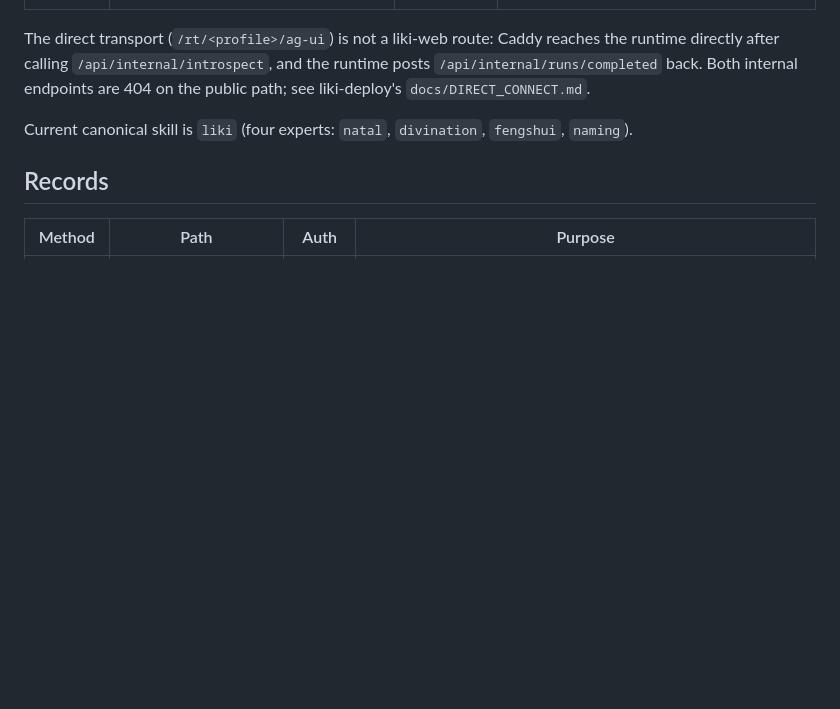
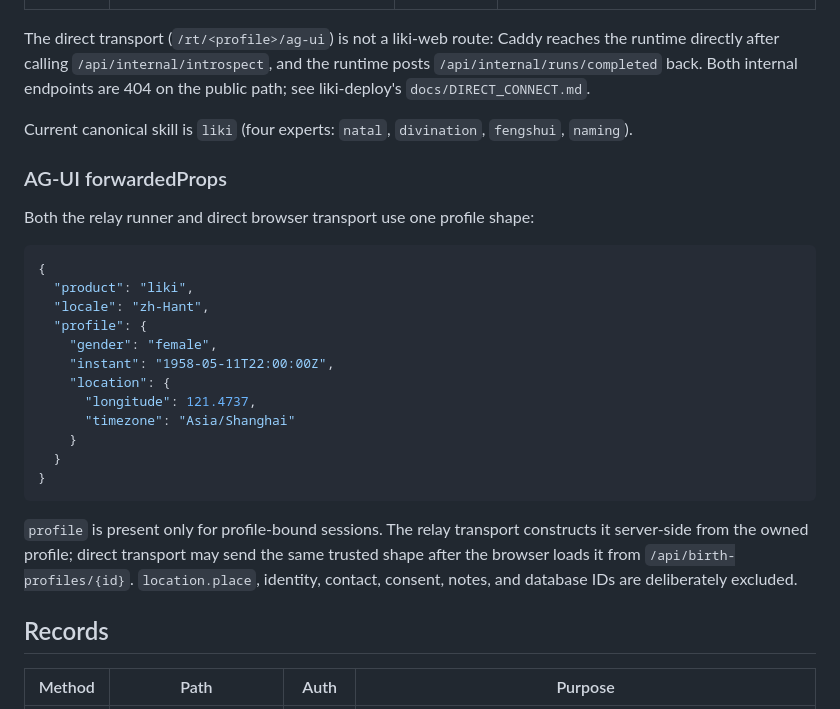
Before and after one commit to ml8s/liki-web, a Markdown page: API.md, the part around the change. Rendered like a GitHub page; blank space fills up the shorter version.

Commit message:
docs(api): specify ag-ui profile contract

````diff
--- a/API.md
+++ b/API.md
@@ -198,6 +198,31 @@ runtime posts `/api/internal/runs/completed` back. Both internal endpoints are
 
 Current canonical skill is `liki` (four experts: `natal`, `divination`, `fengshui`, `naming`).
 
+### AG-UI forwardedProps
+
+Both the relay runner and direct browser transport use one profile shape:
+
+```json
+{
+  "product": "liki",
+  "locale": "zh-Hant",
+  "profile": {
+    "gender": "female",
+    "instant": "1958-05-11T22:00:00Z",
+    "location": {
+      "longitude": 121.4737,
+      "timezone": "Asia/Shanghai"
+    }
+  }
+}
+```
+
+`profile` is present only for profile-bound sessions. The relay transport
+constructs it server-side from the owned profile; direct transport may send the
+same trusted shape after the browser loads it from `/api/birth-profiles/{id}`.
+`location.place`, identity, contact, consent, notes, and database IDs are
+deliberately excluded.
+
 ## Records
 
 | Method | Path | Auth | Purpose |
````
